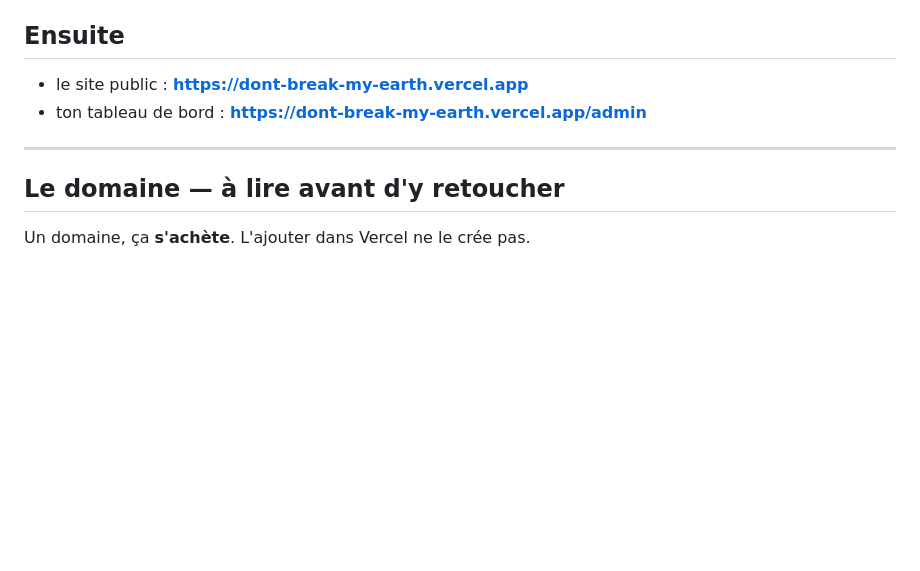
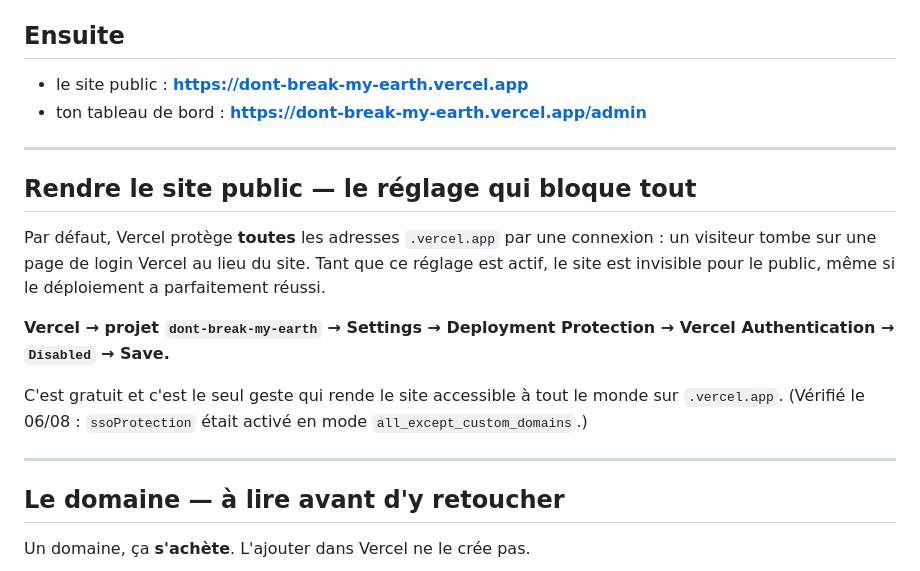
Before and after one commit to vokinchni27/dont-break-my-earth, a Markdown page: DEPLOIEMENT.md, the part around the change. Drawn GitHub-style; blank space fills up the shorter version.

Commit message:
Guide : documenter la protection Vercel qui rend le site invisible
Co-Authored-By: Claude Opus 5 <noreply@anthropic.com>

```diff
--- a/DEPLOIEMENT.md
+++ b/DEPLOIEMENT.md
@@ -96,6 +96,22 @@ autorisée dans la base.
 
 ---
 
+## Rendre le site public — le réglage qui bloque tout
+
+Par défaut, Vercel protège **toutes** les adresses `.vercel.app` par une
+connexion : un visiteur tombe sur une page de login Vercel au lieu du site.
+Tant que ce réglage est actif, le site est invisible pour le public, même si
+le déploiement a parfaitement réussi.
+
+**Vercel → projet `dont-break-my-earth` → Settings → Deployment Protection →
+Vercel Authentication → `Disabled` → Save.**
+
+C'est gratuit et c'est le seul geste qui rende le site accessible à tout le
+monde sur `.vercel.app`. (Vérifié le 06/08 : `ssoProtection` était activé en
+mode `all_except_custom_domains`.)
+
+---
+
 ## Le domaine — à lire avant d'y retoucher
 
 Un domaine, ça **s'achète**. L'ajouter dans Vercel ne le crée pas.
```
